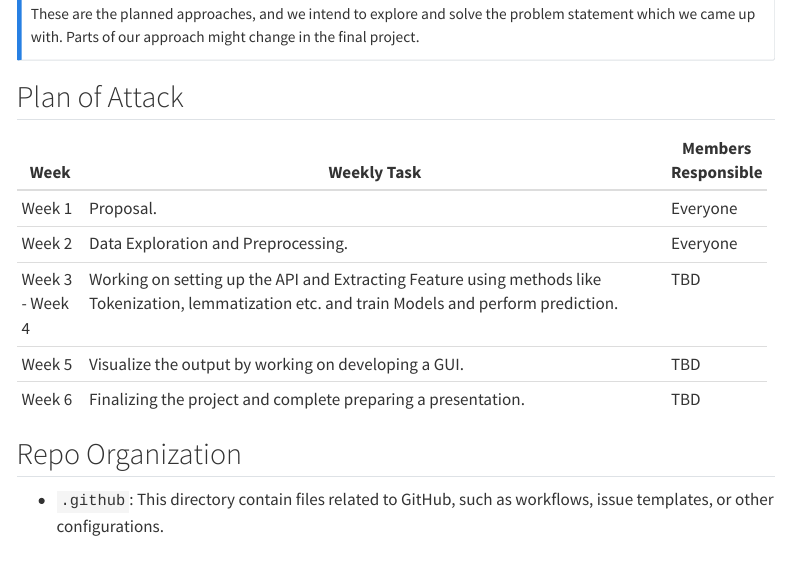
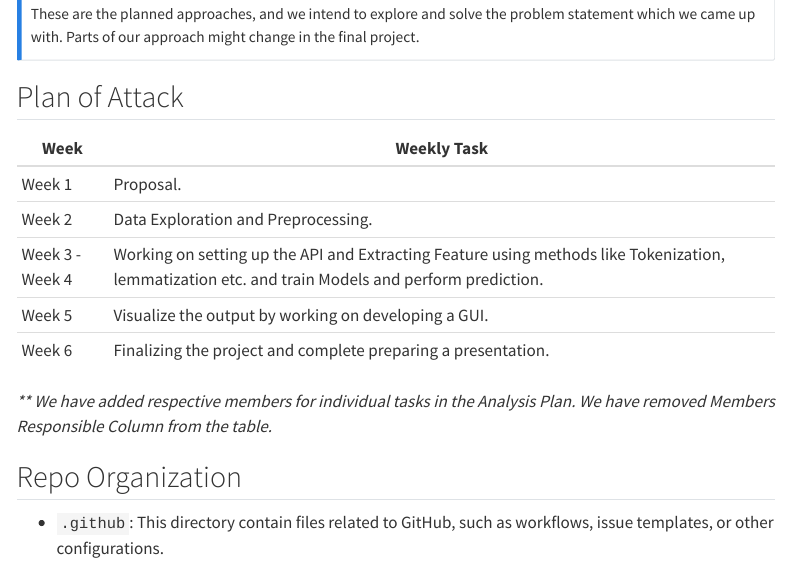
Before and after one commit to Himanshu200102/Tweet-Analytics-Using-Deep-Learning, a Quarto document (proposal.qmd): the page in a window 1100 px wide, from 6680 px down. Rendered offline with R 4.5, knitr and Pandoc in place of Quarto, with nearby package versions; menus at the side of the page are left out; long lines of code are wrapped.

Commit message:
Removed redundant column from plan of attack

```diff
--- a/proposal.qmd
+++ b/proposal.qmd
@@ -270,19 +270,21 @@ These are the planned approaches, and we intend to explore and solve the problem
 
 ## Plan of Attack
 
-+-----------------+---------------------------------------------------------------------------------------------------------------------------------------------------+---------------------+
-| Week            | Weekly Task                                                                                                                                       | Members Responsible |
-+=================+===================================================================================================================================================+=====================+
-| Week 1          | Proposal.                                                                                                                                         | Everyone            |
-+-----------------+---------------------------------------------------------------------------------------------------------------------------------------------------+---------------------+
-| Week 2          | Data Exploration and Preprocessing.                                                                                                               | Everyone            |
-+-----------------+---------------------------------------------------------------------------------------------------------------------------------------------------+---------------------+
-| Week 3 - Week 4 | Working on setting up the API and Extracting Feature using methods like Tokenization, lemmatization etc. and train Models and perform prediction. | TBD                 |
-+-----------------+---------------------------------------------------------------------------------------------------------------------------------------------------+---------------------+
-| Week 5          | Visualize the output by working on developing a GUI.                                                                                              | TBD                 |
-+-----------------+---------------------------------------------------------------------------------------------------------------------------------------------------+---------------------+
-| Week 6          | Finalizing the project and complete preparing a presentation.                                                                                     | TBD                 |
-+-----------------+---------------------------------------------------------------------------------------------------------------------------------------------------+---------------------+
++---------------------+---------------------------------------------------------------------------------------------------------------------------------------------------+
+| Week                | Weekly Task                                                                                                                                       |
++=====================+===================================================================================================================================================+
+| Week 1              | Proposal.                                                                                                                                         |
++---------------------+---------------------------------------------------------------------------------------------------------------------------------------------------+
+| Week 2              | Data Exploration and Preprocessing.                                                                                                               |
++---------------------+---------------------------------------------------------------------------------------------------------------------------------------------------+
+| Week 3 - Week 4     | Working on setting up the API and Extracting Feature using methods like Tokenization, lemmatization etc. and train Models and perform prediction. |
++---------------------+---------------------------------------------------------------------------------------------------------------------------------------------------+
+| Week 5              | Visualize the output by working on developing a GUI.                                                                                              |
++---------------------+---------------------------------------------------------------------------------------------------------------------------------------------------+
+| Week 6              | Finalizing the project and complete preparing a presentation.                                                                                     |
++---------------------+---------------------------------------------------------------------------------------------------------------------------------------------------+
+
+*\*\* We have added respective members for individual tasks in the Analysis Plan. We have removed Members Responsible Column from the table.*
 
 ## Repo Organization
 
```
